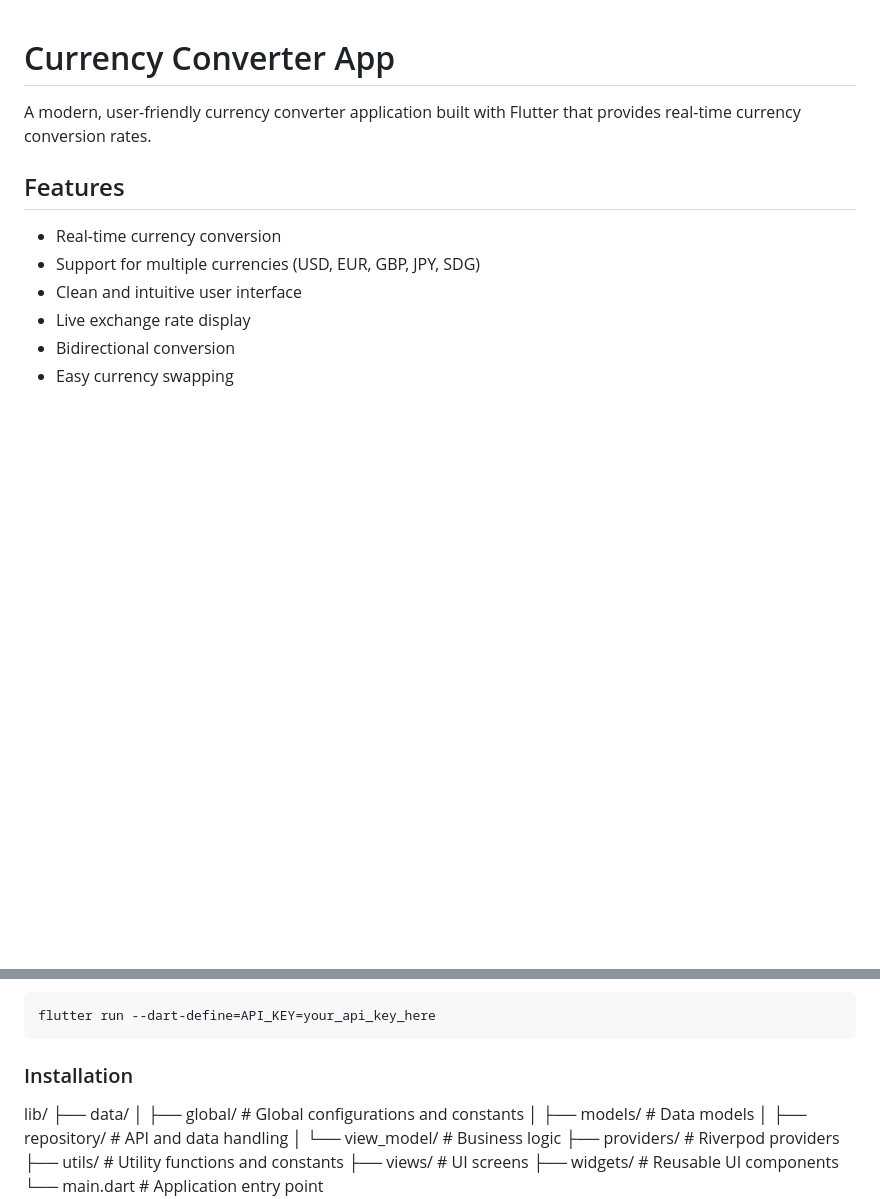
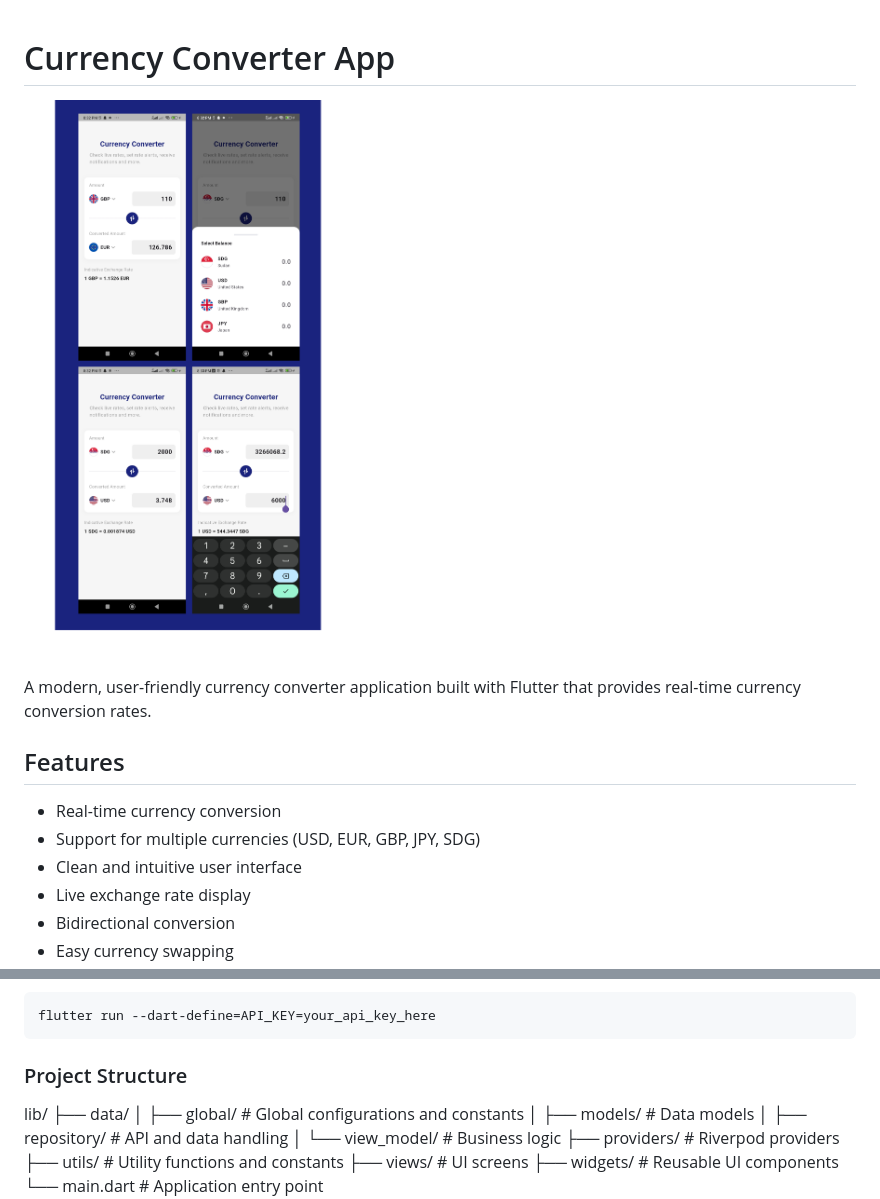
Before and after one commit to ChubiMoses/currency-converter, a Markdown page: README.md, 2 parts joined by grey strips. GitHub-like rendering; pictures changed too: assets/ccap.png (added); blank space fills up the shorter version.

````diff
--- a/README.md
+++ b/README.md
@@ -1,4 +1,6 @@
 # Currency Converter App
+
+![Currency Converter App](assets/ccap.png)
 
 A modern, user-friendly currency converter application built with Flutter that provides real-time currency conversion rates.
 
@@ -48,7 +50,7 @@ flutter pub get
 ```bash
 flutter run --dart-define=API_KEY=your_api_key_here
 ```
-### Installation
+### Project Structure
 
 lib/
 ├── data/
````
Also changed, not shown: 6 other files.
